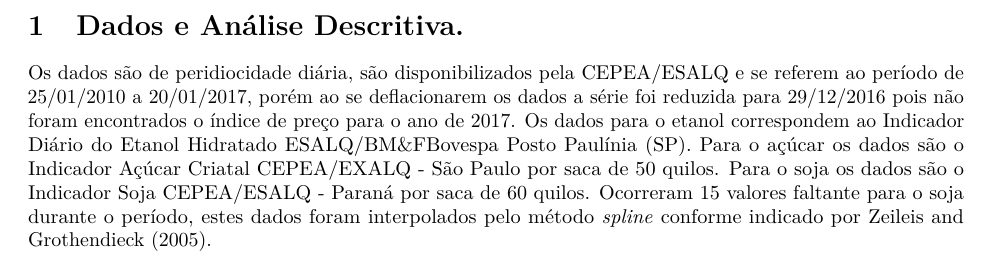
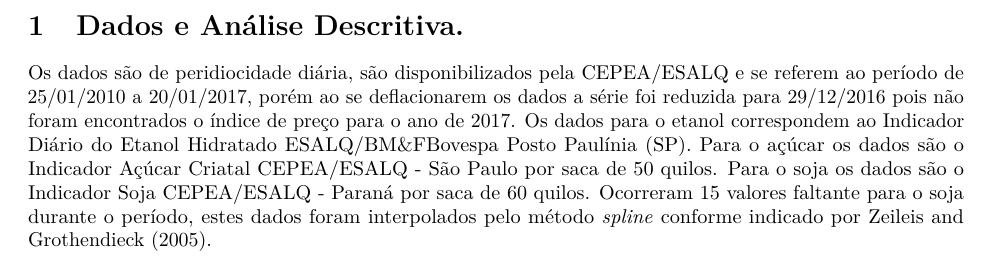
Before and after one commit to jordanorc/artigo_lucca_joao, an R Markdown document (dados_cepea.Rmd): part of page 1 of 7, cut so that both start at the same text. Rendered offline with R 4.5, knitr and Pandoc, then LaTeX, with nearby package versions; some code elsewhere in the file could not run offline.

Commit message:
dados_cepea.Rmd

````diff
--- a/dados_cepea.Rmd
+++ b/dados_cepea.Rmd
@@ -48,7 +48,7 @@ libraries = c("car",
 
 # Dados e Análise Descritiva.
 
-Os dados são de peridiocidade diária, são disponibilizados pela [CEPEA/ESALQ](http://www.cepea.esalq.usp.br/br/consultas-ao-banco-de-dados-do-site.aspx) e se referem ao período de 25/01/2010  a 20/01/2017, porém ao se deflacionarem os dados a série foi reduzida para 29/12/2016 pois não foram encontrados o índice de preço para o ano de 2017. Os dados para o etanol correspondem ao Indicador Diário do Etanol Hidratado ESALQ/BM&FBovespa Posto Paulínia (SP). Para o açúcar os dados são o Indicador Açúcar Criatal CEPEA/EXALQ - São Paulo por saca de 50 quilos. Para o soja os dados são o Indicador Soja CEPEA/ESALQ - Paraná por saca de 60 quilos. Ocorreram 15 valores faltante para o soja durante o período, estes dados foram interpolados pelo método *spline* conforme indicado por @zeileis_zoo:_2005.
+Os dados são de peridiocidade diária, são disponibilizados pela [CEPEA/ESALQ](http://www.cepea.esalq.usp.br/br/consultas-ao-banco-de-dados-do-site.aspx) e se referem ao período de 25/01/2010  a 20/01/2017, porém ao se deflacionarem os dados a série foi reduzida para 29/12/2016 pois não foram encontrados o índice de preço para o ano de 2017. Os dados para o etanol correspondem ao Indicador Diário do Etanol Hidratado ESALQ/BM&FBovespa Posto Paulínia (SP). Para o açúcar os dados são o Indicador Açúcar Criatal CEPEA/ESALQ - São Paulo por saca de 50 quilos. Para o soja os dados são o Indicador Soja CEPEA/ESALQ - Paraná por saca de 60 quilos. Ocorreram 15 valores faltante para o soja durante o período, estes dados foram interpolados pelo método *spline* conforme indicado por @zeileis_zoo:_2005.
 
 ```{r}
 library(dplyr)
````
